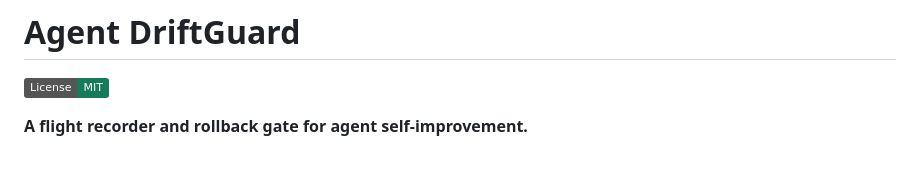
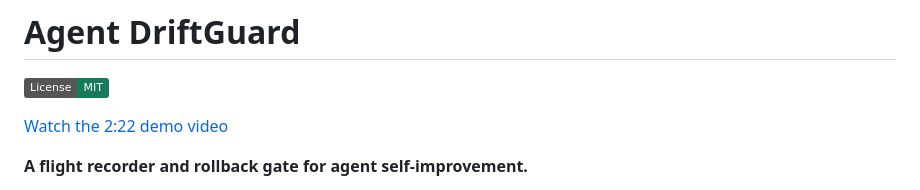
Before and after one commit to AGI-On-The-Way/agent-driftguard, a Markdown page: README.md, the part around the change. Drawn GitHub-style; badges without logos; blank space fills up the shorter version.

Commit message:
Link published demo video

```diff
--- a/README.md
+++ b/README.md
@@ -1,6 +1,8 @@
 # Agent DriftGuard
 
 [![License: MIT](https://img.shields.io/badge/License-MIT-167a5b.svg)](LICENSE)
+
+[Watch the 2:22 demo video](https://youtu.be/oUA32nraAc8)
 
 **A flight recorder and rollback gate for agent self-improvement.**
 
```
